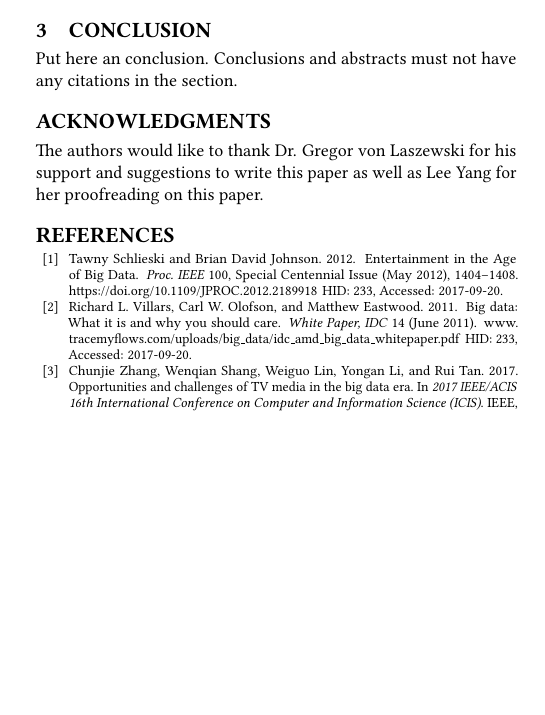
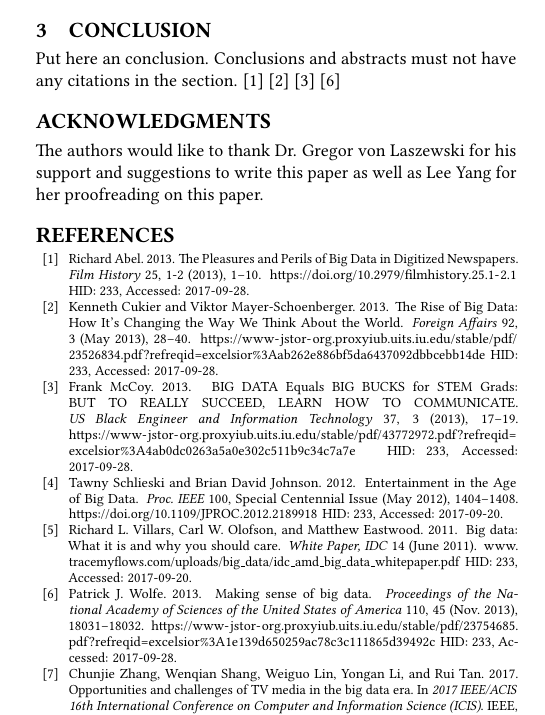
Before and after one commit to bigdata-i523/hid233, a LaTeX paper (paper1/report.tex): part of one column of page 2 of 2, cut so that both start at the same text, the shorter picture padded with empty space. Compiled offline with pdfLaTeX.

Commit message:
Update report.tex

```diff
--- a/paper1/report.tex
+++ b/paper1/report.tex
@@ -62,7 +62,7 @@
 \section{Conclusion}
 
 Put here an conclusion. Conclusions and abstracts must not have any
-citations in the section.
+citations in the section. \cite{Abel2013papers} \cite{Cukier2013world} \cite{McCoy2013communicate} \cite{Wolfe2013America}
 
 \begin{acks}
 
```
